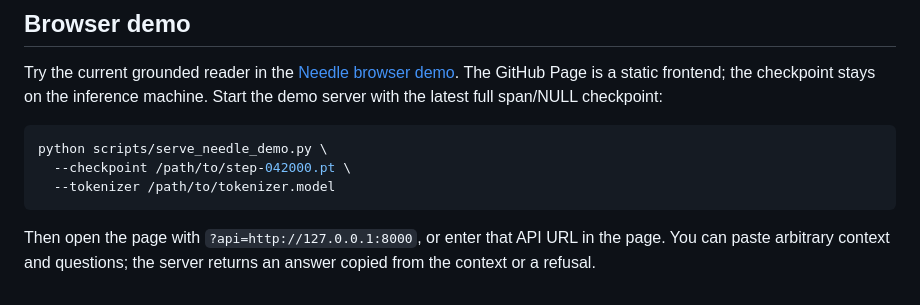
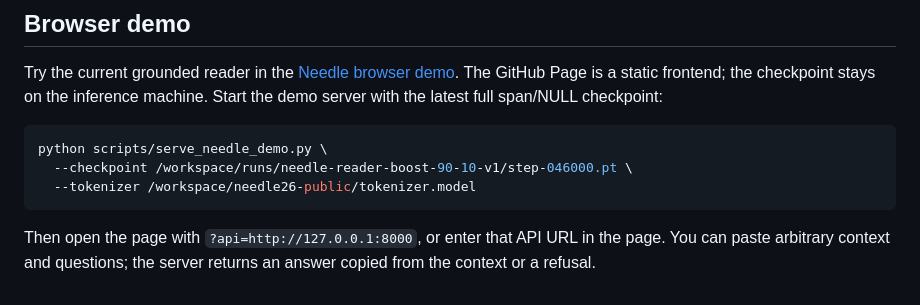
Before and after one commit to TarunTomar122/grounded-attn-qa, a Markdown page: README.md, the part around the change. Drawn GitHub-style.

Commit message:
Document latest checkpoint for browser demo

````diff
--- a/README.md
+++ b/README.md
@@ -113,8 +113,8 @@ machine. Start the demo server with the latest full span/NULL checkpoint:
 
 ```bash
 python scripts/serve_needle_demo.py \
-  --checkpoint /path/to/step-042000.pt \
-  --tokenizer /path/to/tokenizer.model
+  --checkpoint /workspace/runs/needle-reader-boost-90-10-v1/step-046000.pt \
+  --tokenizer /workspace/needle26-public/tokenizer.model
 ```
 
 Then open the page with `?api=http://127.0.0.1:8000`, or enter that API URL in
````
